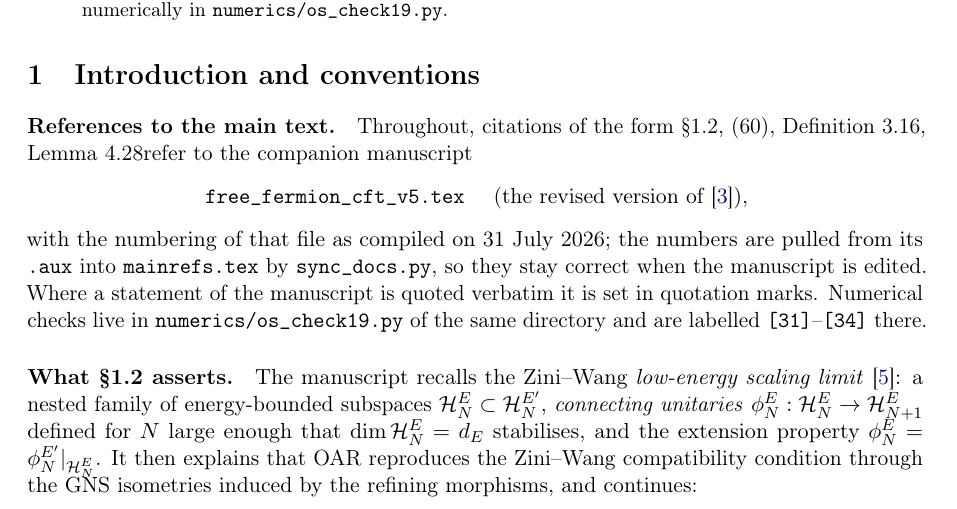
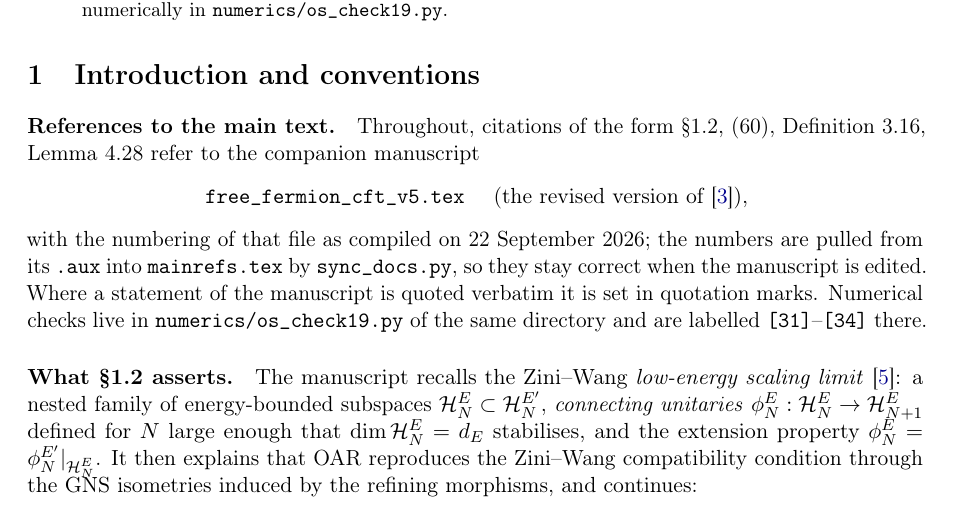
Before and after one commit to alexander-stottmeister/lattice_cft, a LaTeX paper (zini-wang-comparison.tex): part of page 1 of 9, cut so that both start at the same text. Compiled offline with pdfLaTeX.

Commit message:
Note: fix a swallowed space and a stale compile date
Two defects found reviewing the previous commit, both in
zini-wang-comparison.tex:

- "Lemma \mrJackson refer" rendered as "Lemma 4.28refer", because LaTeX
  discards the space after a control word. Written "\mrJackson{} refer"
  it renders correctly. It is the only such case among the seventeen
  generated cross-references in the note.
- The note said its statement numbers were those of the manuscript "as
  compiled on 31 July 2026". They are regenerated from the current .aux by
  sync_docs.py, and the manuscript has been recompiled twice since; the
  sentence now names 22 September 2026.

Also cleared the build leftovers at the folder root, which the recipe no
longer writes there: a 105-page diff and a copy of the revision, both from
20 September and both showing superseded content, together with the
auxiliary files of the two notes. Everything removed is git-ignored and
regenerable; the reference copy of the published article is untouched.

All three documents rebuild into build/ with no undefined references: the
revision at 97 pp, the re-read at 8, the note at 9.

Co-Authored-By: Claude Opus 5 <noreply@anthropic.com>

```diff
--- a/zini-wang-comparison.tex
+++ b/zini-wang-comparison.tex
@@ -79,12 +79,12 @@ $2\ln2-1$ per site (Corollary \ref{cor:entropy}). All closed forms are confirmed
 \label{sec:intro}
 
 \paragraph{References to the main text.}
-Throughout, citations of the form \S1.2, (\mrLatVac), Definition \mrDefMomRG, Lemma \mrJackson refer to the companion
+Throughout, citations of the form \S1.2, (\mrLatVac), Definition \mrDefMomRG, Lemma \mrJackson{} refer to the companion
 manuscript
 \begin{center}
 \texttt{free\_fermion\_cft\_v5.tex} \quad(the revised version of \cite{OsborneStottmeister}),
 \end{center}
-with the numbering of that file as compiled on 31 July 2026; the numbers are pulled from its \texttt{.aux} into \texttt{mainrefs.tex} by \texttt{sync\_docs.py}, so they stay correct when the manuscript is edited. Where a statement of the manuscript is
+with the numbering of that file as compiled on 22 September 2026; the numbers are pulled from its \texttt{.aux} into \texttt{mainrefs.tex} by \texttt{sync\_docs.py}, so they stay correct when the manuscript is edited. Where a statement of the manuscript is
 quoted verbatim it is set in quotation marks. Numerical checks live in
 \texttt{numerics/os\_check19.py} of the same directory and are labelled \texttt{[31]}--\texttt{[34]}
 there.
```
